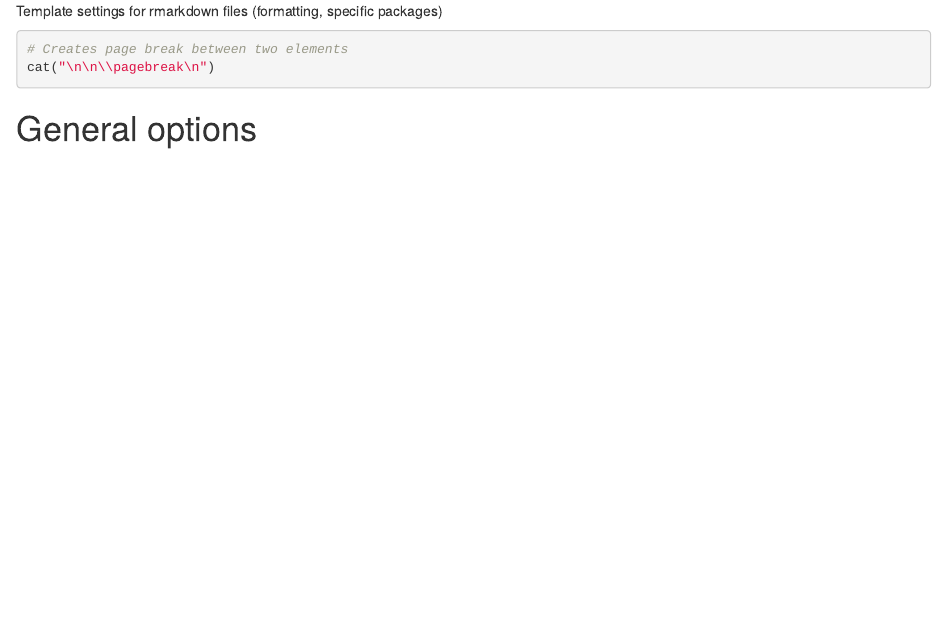
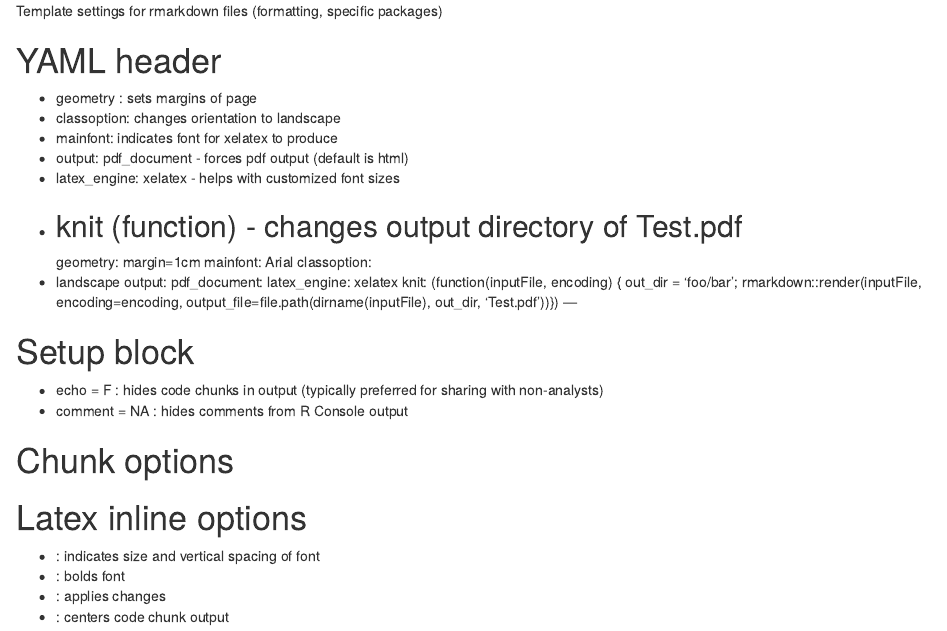
Before and after one commit to jeffbrennan/analysis-templates, an R Markdown document (markdown.rmd): the page in a window 1100 px wide, from its top. Rendered offline with R 4.5, knitr and Pandoc, with nearby package versions; some code elsewhere in the file could not run offline.

Commit message:
add yaml and latex instructions + rearrange code

````diff
--- a/markdown.rmd
+++ b/markdown.rmd
@@ -1,21 +1,55 @@
 Template settings for rmarkdown files (formatting, specific packages)
 
+# YAML header
+
+- geometry : sets margins of page
+-  classoption: changes orientation to landscape
+-  mainfont: indicates font for xelatex to produce
+-  output: pdf_document - forces pdf output (default is html)
+-  latex_engine: xelatex - helps with customized font sizes
+-  knit (function) - changes output directory of Test.pdf
+---
+geometry: margin=1cm
+mainfont: Arial
+classoption:
+  - landscape
+output:
+  pdf_document:
+    latex_engine: xelatex
+knit: (function(inputFile, encoding) {
+      out_dir = 'foo/bar';
+      rmarkdown::render(inputFile,
+                        encoding=encoding,
+                        output_file=file.path(dirname(inputFile), out_dir, 'Test.pdf'))})
+---
+
+# Setup block
+- echo = F : hides code chunks in output (typically preferred for sharing with non-analysts)
+- comment = NA : hides comments from R Console output
+
+```{r setup, include=FALSE}
+knitr::opts_chunk$set(echo = FALSE)
+knitr::opts_chunk$set(comment = NA)
+
+# Sets output for qwraps tables to markdown and left align figures
+options(qwraps2_markup = "markdown")
+options(fig.align='left')
+
+# Sets directory to root of folder instead of current folder
+# This helps organize rmd files separately from parent folder
+knitr::opts_knit$set(root.dir = rprojroot::find_rstudio_root_file())
+```
+
+# Chunk options
 
 ```{r, results='asis'}
 # Creates page break between two elements
 cat("\n\n\\pagebreak\n")
 ```
 
+# Latex inline options
 
-# General options
-
-```{r setup, include=FALSE}
-
-# echo=F : hides code chunks in output (typically preferred for sharing with non-analysts)
-knitr::opts_chunk$set(echo = FALSE)
-
-# comment = NA : hides comments from R Console output
-knitr::opts_chunk$set(comment = NA)
-options(qwraps2_markup = "markdown")
-options(fig.align='left')
-```
+- \fontsize{25}{30}: indicates size and vertical spacing of font
+- \fontseries{b}: bolds font
+- \selectfont: applies changes
+- \center: centers code chunk output
````
